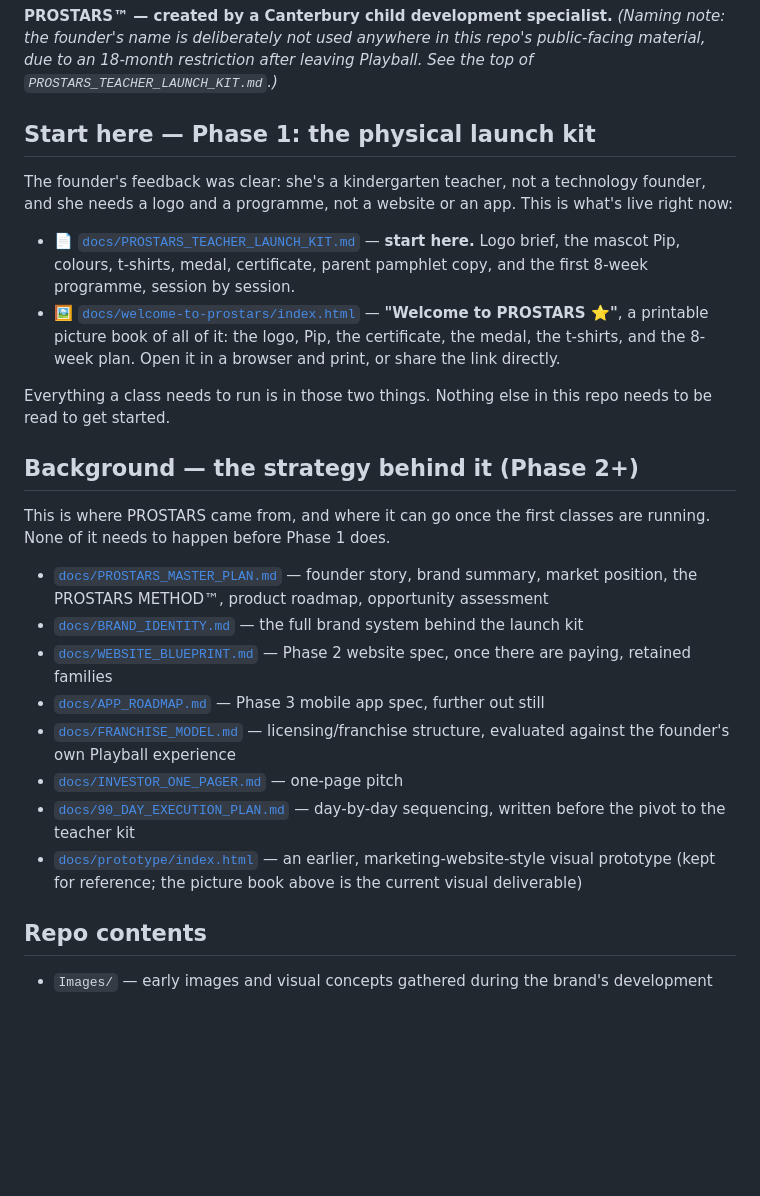
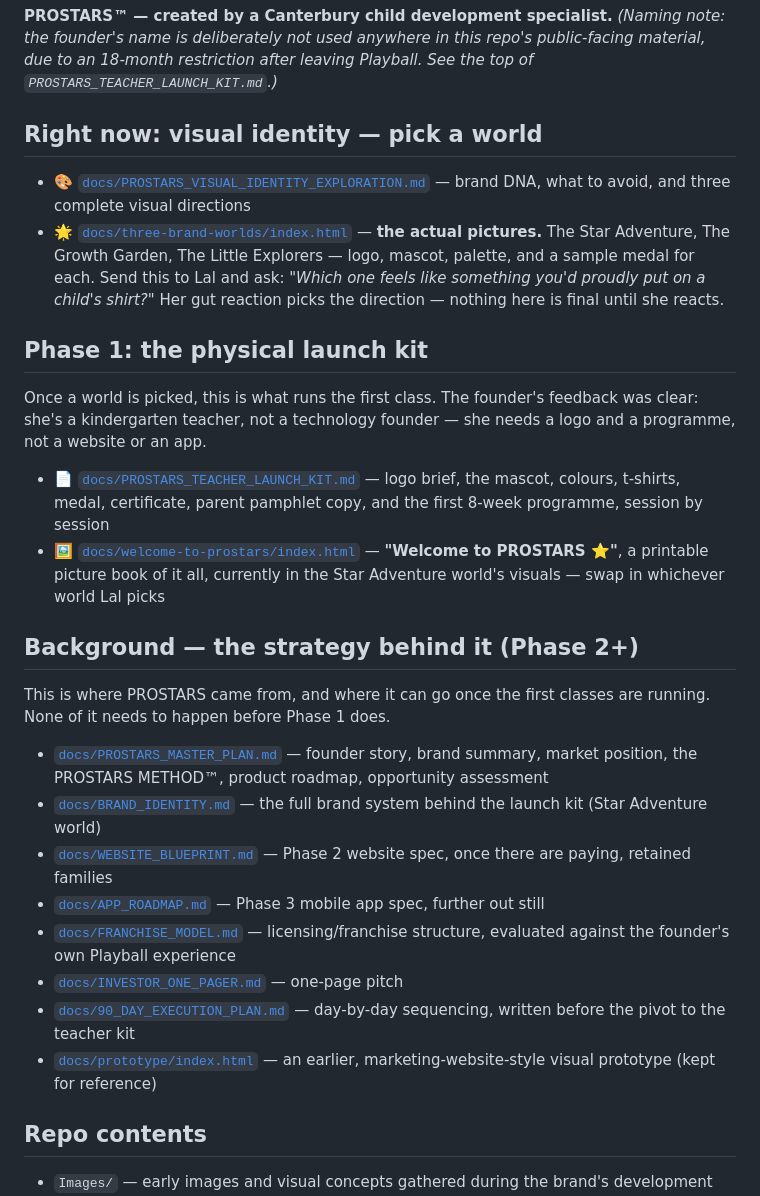
Before and after one commit to 911duplessis/ProStars, a Markdown page: README.md, the part around the change. Rendered like a GitHub page; blank space fills up the shorter version.

Commit message:
Surface visual identity exploration as the current stage

```diff
--- a/README.md
+++ b/README.md
@@ -7,27 +7,30 @@ PROSTARS helps children build confidence, try new things, and feel proud of them
 **PROSTARS™ — created by a Canterbury child development specialist.**
 *(Naming note: the founder's name is deliberately not used anywhere in this repo's public-facing material, due to an 18-month restriction after leaving Playball. See the top of `PROSTARS_TEACHER_LAUNCH_KIT.md`.)*
 
-## Start here — Phase 1: the physical launch kit
+## Right now: visual identity — pick a world
 
-The founder's feedback was clear: she's a kindergarten teacher, not a technology founder, and she needs a logo and a programme, not a website or an app. This is what's live right now:
+- 🎨 [`docs/PROSTARS_VISUAL_IDENTITY_EXPLORATION.md`](docs/PROSTARS_VISUAL_IDENTITY_EXPLORATION.md) — brand DNA, what to avoid, and three complete visual directions
+- 🌟 [`docs/three-brand-worlds/index.html`](docs/three-brand-worlds/index.html) — **the actual pictures.** The Star Adventure, The Growth Garden, The Little Explorers — logo, mascot, palette, and a sample medal for each. Send this to Lal and ask: *"Which one feels like something you'd proudly put on a child's shirt?"* Her gut reaction picks the direction — nothing here is final until she reacts.
 
-- 📄 [`docs/PROSTARS_TEACHER_LAUNCH_KIT.md`](docs/PROSTARS_TEACHER_LAUNCH_KIT.md) — **start here.** Logo brief, the mascot Pip, colours, t-shirts, medal, certificate, parent pamphlet copy, and the first 8-week programme, session by session.
-- 🖼️ [`docs/welcome-to-prostars/index.html`](docs/welcome-to-prostars/index.html) — **"Welcome to PROSTARS ⭐"**, a printable picture book of all of it: the logo, Pip, the certificate, the medal, the t-shirts, and the 8-week plan. Open it in a browser and print, or share the link directly.
+## Phase 1: the physical launch kit
 
-Everything a class needs to run is in those two things. Nothing else in this repo needs to be read to get started.
+Once a world is picked, this is what runs the first class. The founder's feedback was clear: she's a kindergarten teacher, not a technology founder — she needs a logo and a programme, not a website or an app.
+
+- 📄 [`docs/PROSTARS_TEACHER_LAUNCH_KIT.md`](docs/PROSTARS_TEACHER_LAUNCH_KIT.md) — logo brief, the mascot, colours, t-shirts, medal, certificate, parent pamphlet copy, and the first 8-week programme, session by session
+- 🖼️ [`docs/welcome-to-prostars/index.html`](docs/welcome-to-prostars/index.html) — **"Welcome to PROSTARS ⭐"**, a printable picture book of it all, currently in the Star Adventure world's visuals — swap in whichever world Lal picks
 
 ## Background — the strategy behind it (Phase 2+)
 
 This is where PROSTARS came from, and where it can go once the first classes are running. None of it needs to happen before Phase 1 does.
 
 - [`docs/PROSTARS_MASTER_PLAN.md`](docs/PROSTARS_MASTER_PLAN.md) — founder story, brand summary, market position, the PROSTARS METHOD™, product roadmap, opportunity assessment
-- [`docs/BRAND_IDENTITY.md`](docs/BRAND_IDENTITY.md) — the full brand system behind the launch kit
+- [`docs/BRAND_IDENTITY.md`](docs/BRAND_IDENTITY.md) — the full brand system behind the launch kit (Star Adventure world)
 - [`docs/WEBSITE_BLUEPRINT.md`](docs/WEBSITE_BLUEPRINT.md) — Phase 2 website spec, once there are paying, retained families
 - [`docs/APP_ROADMAP.md`](docs/APP_ROADMAP.md) — Phase 3 mobile app spec, further out still
 - [`docs/FRANCHISE_MODEL.md`](docs/FRANCHISE_MODEL.md) — licensing/franchise structure, evaluated against the founder's own Playball experience
 - [`docs/INVESTOR_ONE_PAGER.md`](docs/INVESTOR_ONE_PAGER.md) — one-page pitch
 - [`docs/90_DAY_EXECUTION_PLAN.md`](docs/90_DAY_EXECUTION_PLAN.md) — day-by-day sequencing, written before the pivot to the teacher kit
-- [`docs/prototype/index.html`](docs/prototype/index.html) — an earlier, marketing-website-style visual prototype (kept for reference; the picture book above is the current visual deliverable)
+- [`docs/prototype/index.html`](docs/prototype/index.html) — an earlier, marketing-website-style visual prototype (kept for reference)
 
 ## Repo contents
 - `Images/` — early images and visual concepts gathered during the brand's development
```
